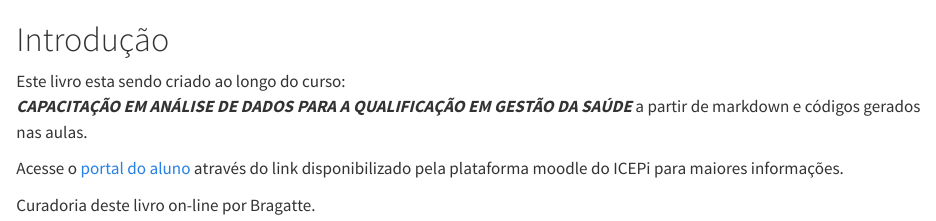
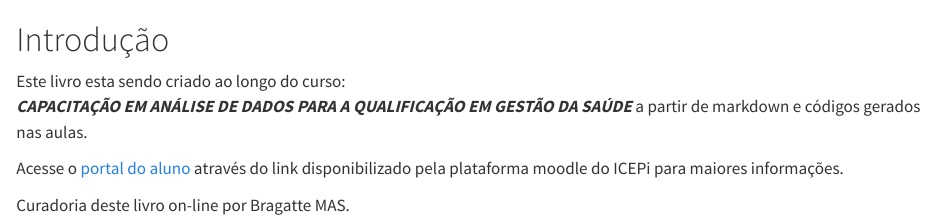
Before and after one commit to ADQGS/ADQGS.github.io, a Quarto document (intro.qmd): the page in a window 1100 px wide, from its top. Rendered offline with R 4.5, knitr and Pandoc in place of Quarto, with nearby package versions.

Commit message:
Update intro.qmd

```diff
--- a/intro.qmd
+++ b/intro.qmd
@@ -5,4 +5,4 @@ Este livro esta sendo criado ao longo do curso:\
 
 Acesse o [portal do aluno](https://ead.icepi.es.gov.br/icepi/) através do link disponibilizado pela plataforma moodle do ICEPi para maiores informações.
 
-Curadoria deste livro on-line por Bragatte.
+Curadoria deste livro on-line por Bragatte MAS.
```
